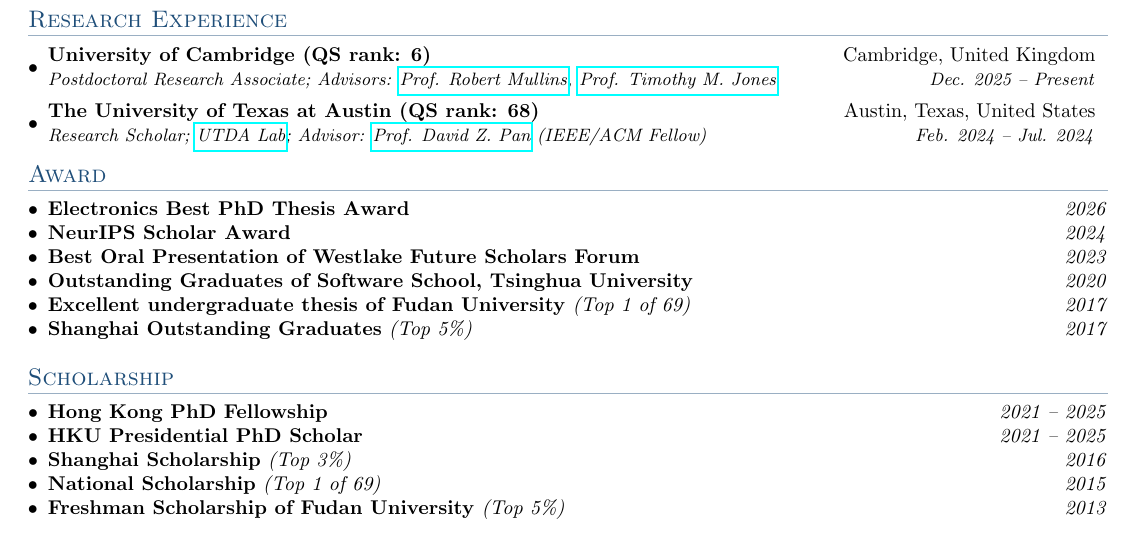
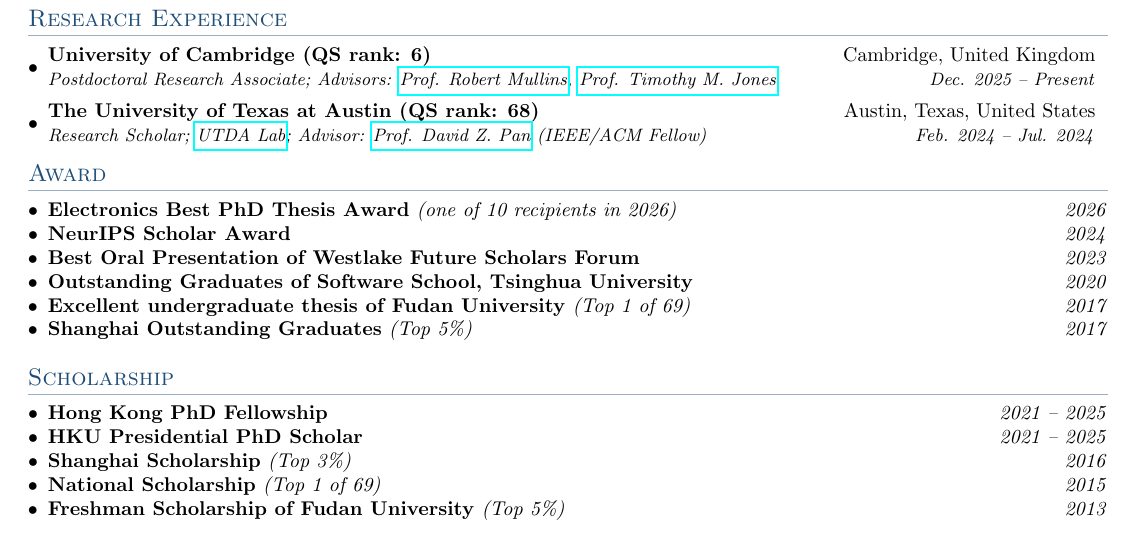
Before and after one commit to laiyao1/laiyao1.github.io, a LaTeX CV (assets/files/cv.tex): part of page 1 of 2, cut so that both start at the same text. Compiled offline with pdfLaTeX.

Commit message:
Clarify Electronics thesis award recipient count in CV

```diff
--- a/assets/files/cv.tex
+++ b/assets/files/cv.tex
@@ -155,7 +155,7 @@
     \setlength{\itemsep}{0pt}
     \setlength{\parsep}{0pt}
     \setlength{\parskip}{0pt}
-    \item{\textbf{Electronics Best PhD Thesis Award}\textit{ \hfill 2026}}
+    \item{\textbf{Electronics Best PhD Thesis Award}\textit{ (one of 10 recipients in 2026) \hfill 2026}}
     \item{\textbf{NeurIPS Scholar Award}\textit{ \hfill 2024}}
     \item{\textbf{Best Oral Presentation of Westlake Future Scholars Forum}\textit{ \hfill 2023}}
     \item{\textbf{Outstanding Graduates of Software School, Tsinghua University}\textit{ \hfill 2020}}
```
Also changed, not shown: assets/files/cv.pdf.
